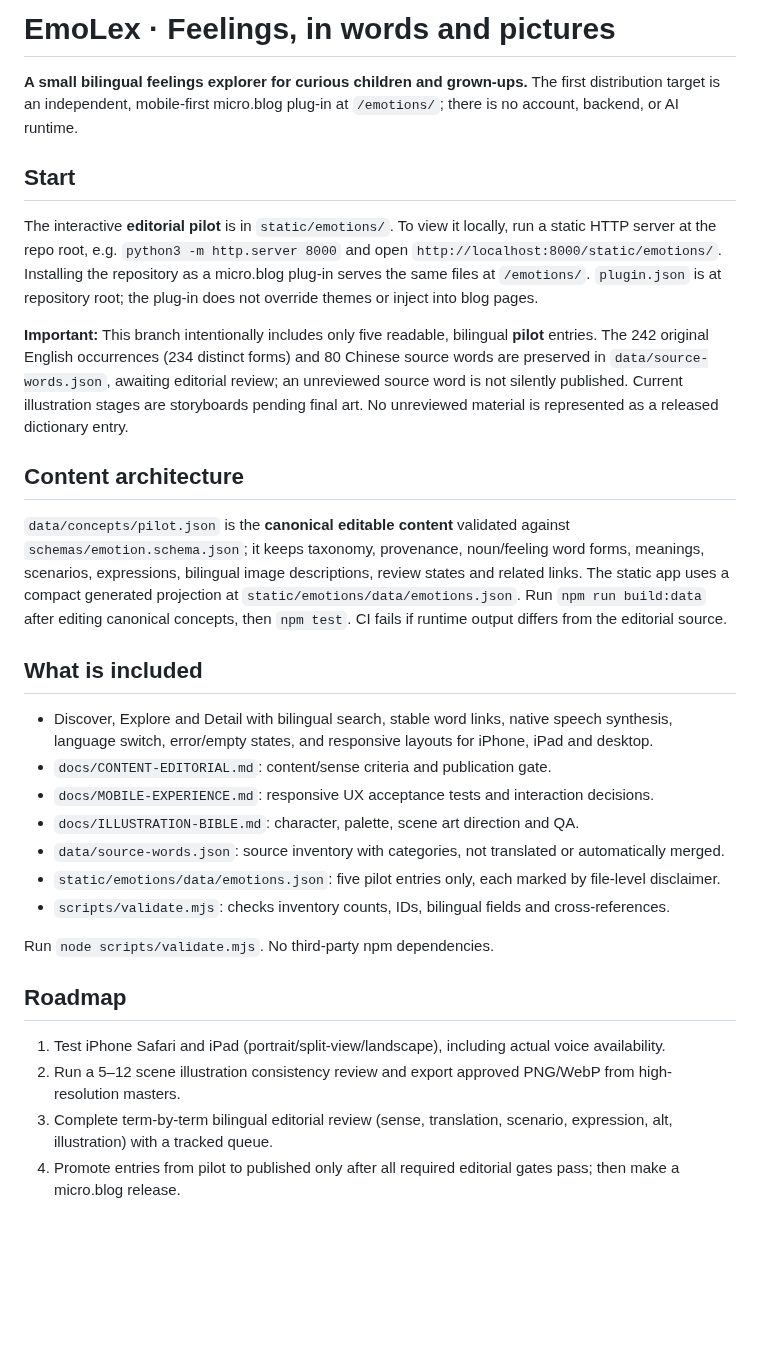
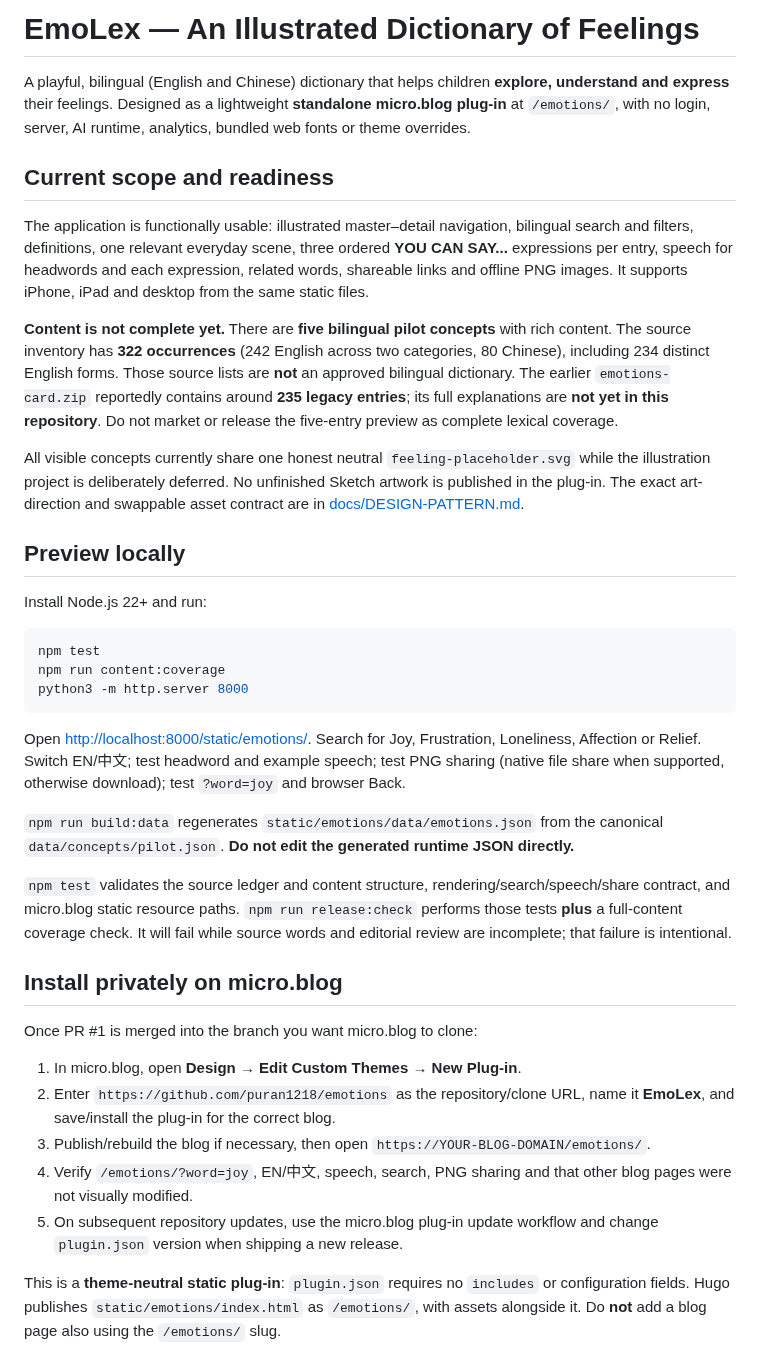
Before and after one commit to puran1218/emotions, a Markdown page: README.md, the part around one of its changes. Rendered like a GitHub page; blank space fills up the shorter version.

Commit message:
docs(plugin): replace outdated pilot notes with truthful installation and release guide

````diff
--- a/README.md
+++ b/README.md
@@ -1,32 +1,40 @@
-# EmoLex · Feelings, in words and pictures
+# EmoLex — An Illustrated Dictionary of Feelings
 
-**A small bilingual feelings explorer for curious children and grown-ups.** The first distribution target is an independent, mobile-first micro.blog plug-in at `/emotions/`; there is no account, backend, or AI runtime.
+A playful, bilingual (English and Chinese) dictionary that helps children **explore, understand and express** their feelings. Designed as a lightweight **standalone micro.blog plug-in** at `/emotions/`, with no login, server, AI runtime, analytics, bundled web fonts or theme overrides.
 
-## Start
+## Current scope and readiness
 
-The interactive **editorial pilot** is in `static/emotions/`. To view it locally, run a static HTTP server at the repo root, e.g. `python3 -m http.server 8000` and open `http://localhost:8000/static/emotions/`. Installing the repository as a micro.blog plug-in serves the same files at `/emotions/`. `plugin.json` is at repository root; the plug-in does not override themes or inject into blog pages.
+The application is functionally usable: illustrated master–detail navigation, bilingual search and filters, definitions, one relevant everyday scene, three ordered **YOU CAN SAY...** expressions per entry, speech for headwords and each expression, related words, shareable links and offline PNG images. It supports iPhone, iPad and desktop from the same static files.
 
-**Important:** This branch intentionally includes only five readable, bilingual **pilot** entries. The 242 original English occurrences (234 distinct forms) and 80 Chinese source words are preserved in `data/source-words.json`, awaiting editorial review; an unreviewed source word is not silently published. Current illustration stages are storyboards pending final art. No unreviewed material is represented as a released dictionary entry.
+**Content is not complete yet.** There are **five bilingual pilot concepts** with rich content. The source inventory has **322 occurrences** (242 English across two categories, 80 Chinese), including 234 distinct English forms. Those source lists are **not** an approved bilingual dictionary. The earlier `emotions-card.zip` reportedly contains around **235 legacy entries**; its full explanations are **not yet in this repository**. Do not market or release the five-entry preview as complete lexical coverage.
 
-## Content architecture
+All visible concepts currently share one honest neutral `feeling-placeholder.svg` while the illustration project is deliberately deferred. No unfinished Sketch artwork is published in the plug-in. The exact art-direction and swappable asset contract are in [docs/DESIGN-PATTERN.md](docs/DESIGN-PATTERN.md).
 
-`data/concepts/pilot.json` is the **canonical editable content** validated against `schemas/emotion.schema.json`; it keeps taxonomy, provenance, noun/feeling word forms, meanings, scenarios, expressions, bilingual image descriptions, review states and related links. The static app uses a compact generated projection at `static/emotions/data/emotions.json`. Run `npm run build:data` after editing canonical concepts, then `npm test`. CI fails if runtime output differs from the editorial source.
+## Preview locally
 
-## What is included
+Install Node.js 22+ and run:
 
-- Discover, Explore and Detail with bilingual search, stable word links, native speech synthesis, language switch, error/empty states, and responsive layouts for iPhone, iPad and desktop.
-- `docs/CONTENT-EDITORIAL.md`: content/sense criteria and publication gate.
-- `docs/MOBILE-EXPERIENCE.md`: responsive UX acceptance tests and interaction decisions.
-- `docs/ILLUSTRATION-BIBLE.md`: character, palette, scene art direction and QA.
-- `data/source-words.json`: source inventory with categories, not translated or automatically merged.
-- `static/emotions/data/emotions.json`: five pilot entries only, each marked by file-level disclaimer.
-- `scripts/validate.mjs`: checks inventory counts, IDs, bilingual fields and cross-references.
+```bash
+npm test
+npm run content:coverage
+python3 -m http.server 8000
+```
 
-Run `node scripts/validate.mjs`. No third-party npm dependencies.
+Open [http://localhost:8000/static/emotions/](http://localhost:8000/static/emotions/). Search for Joy, Frustration, Loneliness, Affection or Relief. Switch EN/中文; test headword and example speech; test PNG sharing (native file share when supported, otherwise download); test `?word=joy` and browser Back.
 
-## Roadmap
+`npm run build:data` regenerates `static/emotions/data/emotions.json` from the canonical `data/concepts/pilot.json`. **Do not edit the generated runtime JSON directly.**
 
-1. Test iPhone Safari and iPad (portrait/split-view/landscape), including actual voice availability.
-2. Run a 5–12 scene illustration consistency review and export approved PNG/WebP from high-resolution masters.
-3. Complete term-by-term bilingual editorial review (sense, translation, scenario, expression, alt, illustration) with a tracked queue.
-4. Promote entries from pilot to published only after all required editorial gates pass; then make a micro.blog release.
+`npm test` validates the source ledger and content structure, rendering/search/speech/share contract, and micro.blog static resource paths. `npm run release:check` performs those tests **plus** a full-content coverage check. It will fail while source words and editorial review are incomplete; that failure is intentional.
+
+## Install privately on micro.blog
+
+Once PR #1 is merged into the branch you want micro.blog to clone:
+
+1. In micro.blog, open **Design → Edit Custom Themes → New Plug-in**.
+2. Enter `https://github.com/puran1218/emotions` as the repository/clone URL, name it **EmoLex**, and save/install the plug-in for the correct blog.
+3. Publish/rebuild the blog if necessary, then open `https://YOUR-BLOG-DOMAIN/emotions/`.
+4. Verify `/emotions/?word=joy`, EN/中文, speech, search, PNG sharing and that other blog pages were not visually modified.
+5. On subsequent repository updates, use the micro.blog plug-in update workflow and change `plugin.json` version when shipping a new release.
+
+This is a **theme-neutral static plug-in**: `plugin.json` requires no `includes` or configuration fields. Hugo publishes `static/emotions/index.html` as `/emotions/`, with assets alongside it. Do **not** add a blog page also using the `/emotions/` slug.
+
````
Also changed, not shown: other parts of README.md (+24 -29 lines).
